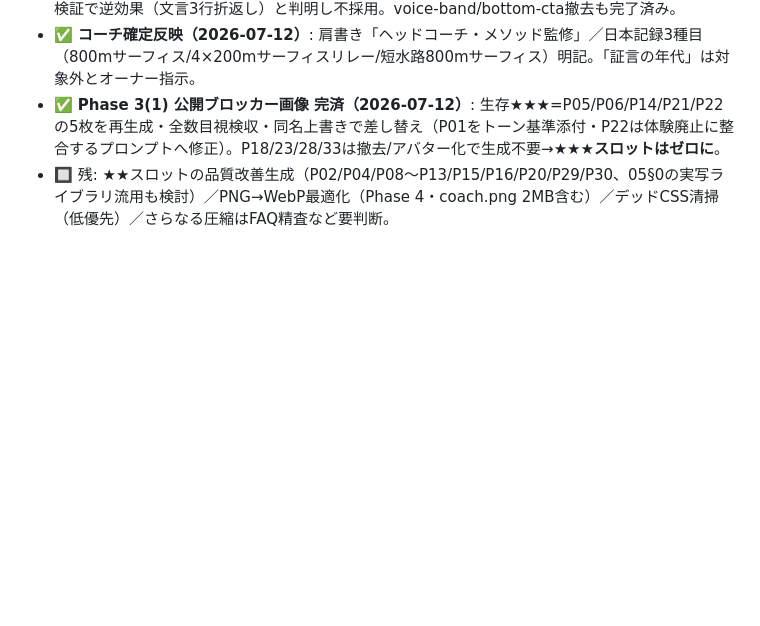
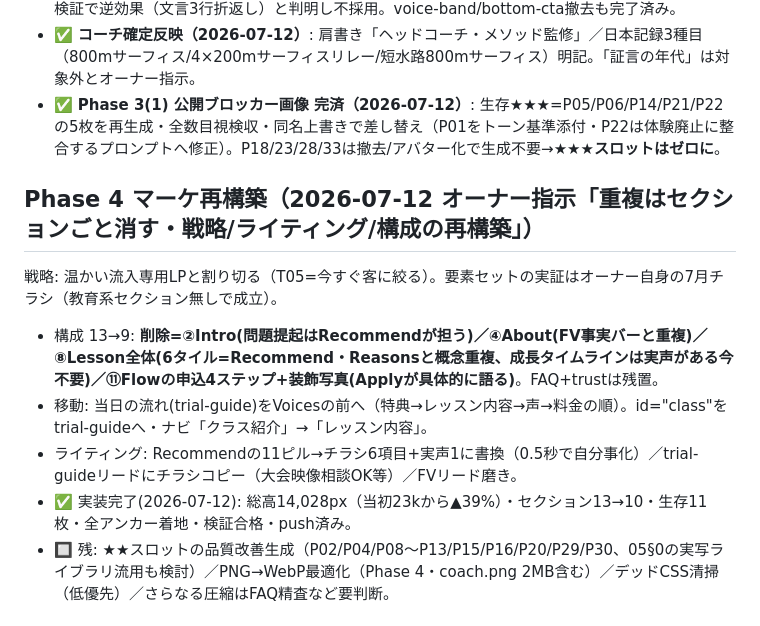
Before and after one commit to yoshihire/findss-skillup, a Markdown page: tasks/todo.md, the part around the change. Drawn GitHub-style; blank space fills up the shorter version.

Commit message:
docs: Phase 4 完了を記録
Co-Authored-By: Claude Opus 4.8 <noreply@anthropic.com>

```diff
--- a/tasks/todo.md
+++ b/tasks/todo.md
@@ -12,6 +12,12 @@
 - ✅ **2F モバイル縦圧縮（2026-07-12）**: 理由/身につくこと/成長タイムラインを.rv-cardsと同型の横snapカルーセル化・Flow6→4統合（重複②④を「お支払い・ご案内」へ）・about特徴2col・「未経験でも上達」表現の取りこぼし修正。総高20,201→**18,584px**（累計23k→18.6k）。reco 2colは検証で逆効果（文言3行折返し）と判明し不採用。voice-band/bottom-cta撤去も完了済み。
 - ✅ **コーチ確定反映（2026-07-12）**: 肩書き「ヘッドコーチ・メソッド監修」／日本記録3種目（800mサーフィス/4×200mサーフィスリレー/短水路800mサーフィス）明記。「証言の年代」は対象外とオーナー指示。
 - ✅ **Phase 3(1) 公開ブロッカー画像 完済（2026-07-12）**: 生存★★★=P05/P06/P14/P21/P22の5枚を再生成・全数目視検収・同名上書きで差し替え（P01をトーン基準添付・P22は体験廃止に整合するプロンプトへ修正）。P18/23/28/33は撤去/アバター化で生成不要→**★★★スロットはゼロに**。
+## Phase 4 マーケ再構築（2026-07-12 オーナー指示「重複はセクションごと消す・戦略/ライティング/構成の再構築」）
+戦略: 温かい流入専用LPと割り切る（T05=今すぐ客に絞る）。要素セットの実証はオーナー自身の7月チラシ（教育系セクション無しで成立）。
+- 構成 13→9: **削除=②Intro(問題提起はRecommendが担う)／④About(FV事実バーと重複)／⑧Lesson全体(6タイル=Recommend・Reasonsと概念重複、成長タイムラインは実声がある今不要)／⑪Flowの申込4ステップ+装飾写真(Applyが具体的に語る)**。FAQ+trustは残置。
+- 移動: 当日の流れ(trial-guide)をVoicesの前へ（特典→レッスン内容→声→料金の順）。id="class"をtrial-guideへ・ナビ「クラス紹介」→「レッスン内容」。
+- ライティング: Recommendの11ピル→チラシ6項目+実声1に書換（0.5秒で自分事化）／trial-guideリードにチラシコピー（大会映像相談OK等）／FVリード磨き。
+- ✅ 実装完了(2026-07-12): 総高14,028px（当初23kから▲39%）・セクション13→10・生存11枚・全アンカー着地・検証合格・push済み。
 - 🔲 残: ★★スロットの品質改善生成（P02/P04/P08〜P13/P15/P16/P20/P29/P30、05§0の実写ライブラリ流用も検討）／PNG→WebP最適化（Phase 4・coach.png 2MB含む）／デッドCSS清掃（低優先）／さらなる圧縮はFAQ精査など要判断。
 
 ## 0. 前提（オーナー確定・2026-07-11）
```
